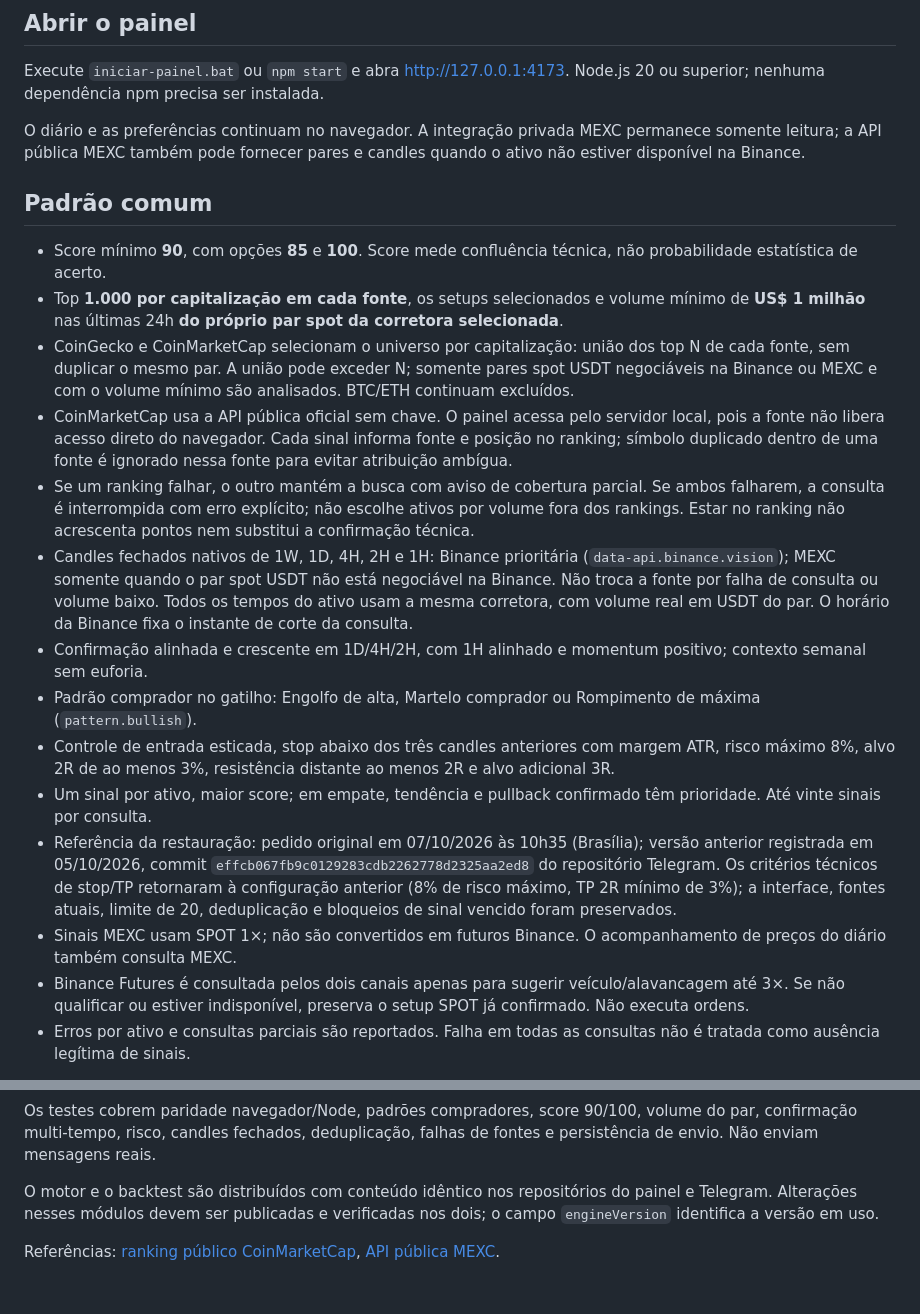
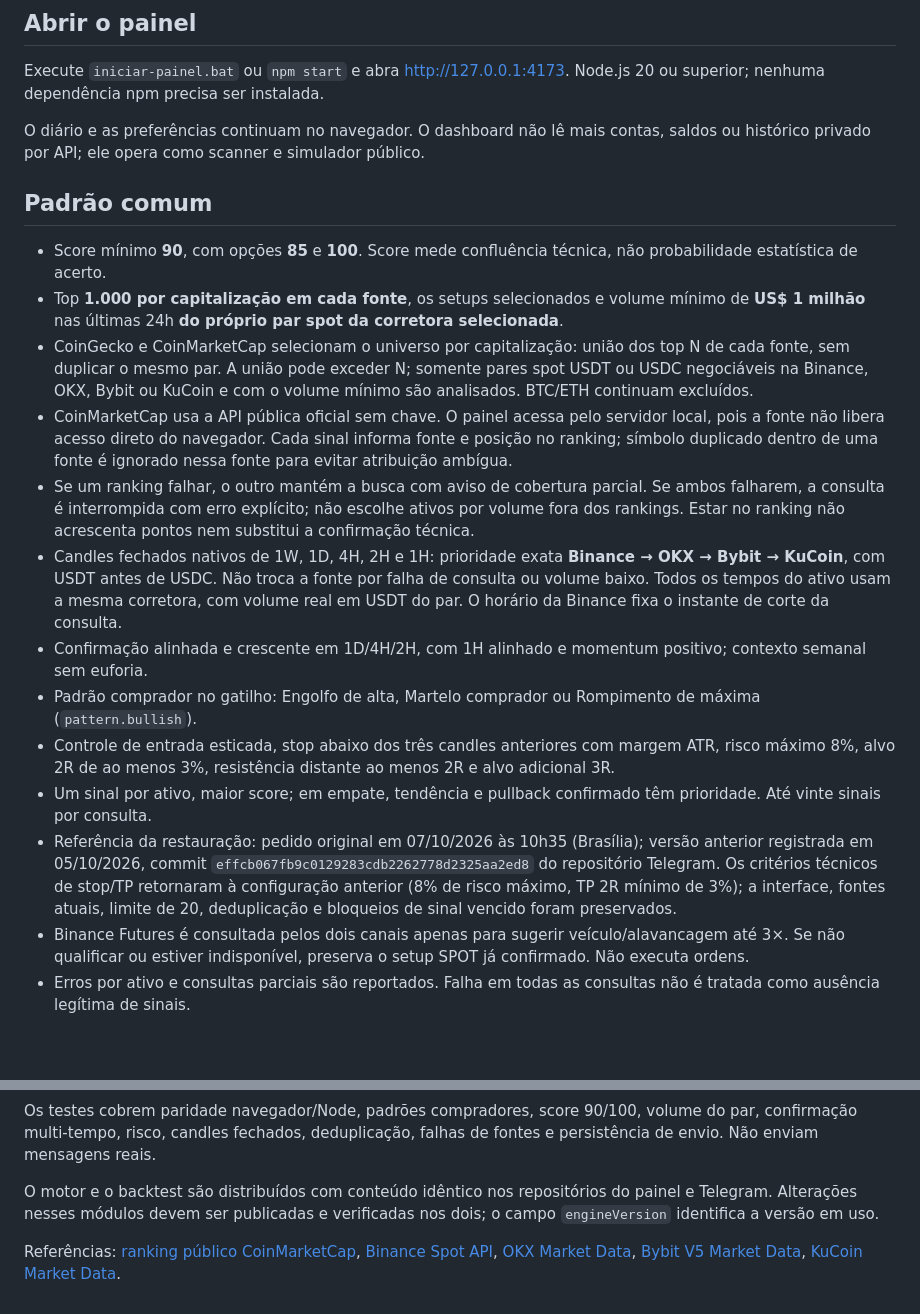
Before and after one commit to ronyekinha-alt/sentinel_scam_dashboard, a Markdown page: README.md, 2 parts joined by grey strips. GitHub-like rendering; blank space fills up the shorter version.

Commit message:
docs: atualiza fontes públicas e privacidade

```diff
--- a/README.md
+++ b/README.md
@@ -6,22 +6,21 @@ O painel local e o scanner Telegram executam `sentinel-core.js`, com os mesmos i
 
 Execute `iniciar-painel.bat` ou `npm start` e abra http://127.0.0.1:4173. Node.js 20 ou superior; nenhuma dependência npm precisa ser instalada.
 
-O diário e as preferências continuam no navegador. A integração privada MEXC permanece somente leitura; a API pública MEXC também pode fornecer pares e candles quando o ativo não estiver disponível na Binance.
+O diário e as preferências continuam no navegador. O dashboard não lê mais contas, saldos ou histórico privado por API; ele opera como scanner e simulador público.
 
 ## Padrão comum
 
 - Score mínimo **90**, com opções **85** e **100**. Score mede confluência técnica, não probabilidade estatística de acerto.
 - Top **1.000 por capitalização em cada fonte**, os setups selecionados e volume mínimo de **US$ 1 milhão** nas últimas 24h **do próprio par spot da corretora selecionada**.
-- CoinGecko e CoinMarketCap selecionam o universo por capitalização: união dos top N de cada fonte, sem duplicar o mesmo par. A união pode exceder N; somente pares spot USDT negociáveis na Binance ou MEXC e com o volume mínimo são analisados. BTC/ETH continuam excluídos.
+- CoinGecko e CoinMarketCap selecionam o universo por capitalização: união dos top N de cada fonte, sem duplicar o mesmo par. A união pode exceder N; somente pares spot USDT ou USDC negociáveis na Binance, OKX, Bybit ou KuCoin e com o volume mínimo são analisados. BTC/ETH continuam excluídos.
 - CoinMarketCap usa a API pública oficial sem chave. O painel acessa pelo servidor local, pois a fonte não libera acesso direto do navegador. Cada sinal informa fonte e posição no ranking; símbolo duplicado dentro de uma fonte é ignorado nessa fonte para evitar atribuição ambígua.
 - Se um ranking falhar, o outro mantém a busca com aviso de cobertura parcial. Se ambos falharem, a consulta é interrompida com erro explícito; não escolhe ativos por volume fora dos rankings. Estar no ranking não acrescenta pontos nem substitui a confirmação técnica.
-- Candles fechados nativos de 1W, 1D, 4H, 2H e 1H: Binance prioritária (`data-api.binance.vision`); MEXC somente quando o par spot USDT não está negociável na Binance. Não troca a fonte por falha de consulta ou volume baixo. Todos os tempos do ativo usam a mesma corretora, com volume real em USDT do par. O horário da Binance fixa o instante de corte da consulta.
+- Candles fechados nativos de 1W, 1D, 4H, 2H e 1H: prioridade exata **Binance → OKX → Bybit → KuCoin**, com USDT antes de USDC. Não troca a fonte por falha de consulta ou volume baixo. Todos os tempos do ativo usam a mesma corretora, com volume real em USDT do par. O horário da Binance fixa o instante de corte da consulta.
 - Confirmação alinhada e crescente em 1D/4H/2H, com 1H alinhado e momentum positivo; contexto semanal sem euforia.
 - Padrão comprador no gatilho: Engolfo de alta, Martelo comprador ou Rompimento de máxima (`pattern.bullish`).
 - Controle de entrada esticada, stop abaixo dos três candles anteriores com margem ATR, risco máximo 8%, alvo 2R de ao menos 3%, resistência distante ao menos 2R e alvo adicional 3R.
 - Um sinal por ativo, maior score; em empate, tendência e pullback confirmado têm prioridade. Até vinte sinais por consulta.
 - Referência da restauração: pedido original em 07/10/2026 às 10h35 (Brasília); versão anterior registrada em 05/10/2026, commit `effcb067fb9c0129283cdb2262778d2325aa2ed8` do repositório Telegram. Os critérios técnicos de stop/TP retornaram à configuração anterior (8% de risco máximo, TP 2R mínimo de 3%); a interface, fontes atuais, limite de 20, deduplicação e bloqueios de sinal vencido foram preservados.
-- Sinais MEXC usam SPOT 1×; não são convertidos em futuros Binance. O acompanhamento de preços do diário também consulta MEXC.
 - Binance Futures é consultada pelos dois canais apenas para sugerir veículo/alavancagem até 3×. Se não qualificar ou estiver indisponível, preserva o setup SPOT já confirmado. Não executa ordens.
 - Erros por ativo e consultas parciais são reportados. Falha em todas as consultas não é tratada como ausência legítima de sinais.
 
@@ -83,4 +82,4 @@ Os testes cobrem paridade navegador/Node, padrões compradores, score 90/100, vo
 
 O motor e o backtest são distribuídos com conteúdo idêntico nos repositórios do painel e Telegram. Alterações nesses módulos devem ser publicadas e verificadas nos dois; o campo `engineVersion` identifica a versão em uso.
 
-Referências: [ranking público CoinMarketCap](https://coinmarketcap.com/api/documentation/pro-api-reference/keyless-public-api), [API pública MEXC](https://mexcdevelop.github.io/apidocs/spot_v3_en/).
+Referências: [ranking público CoinMarketCap](https://coinmarketcap.com/api/documentation/pro-api-reference/keyless-public-api), [Binance Spot API](https://developers.binance.com/docs/binance-spot-api-docs), [OKX Market Data](https://www.okx.com/docs-v5/en/), [Bybit V5 Market Data](https://bybit-exchange.github.io/docs/v5/market/kline), [KuCoin Market Data](https://www.kucoin.com/docs-new/rest/spot-trading/market-data/get-klines).
```
